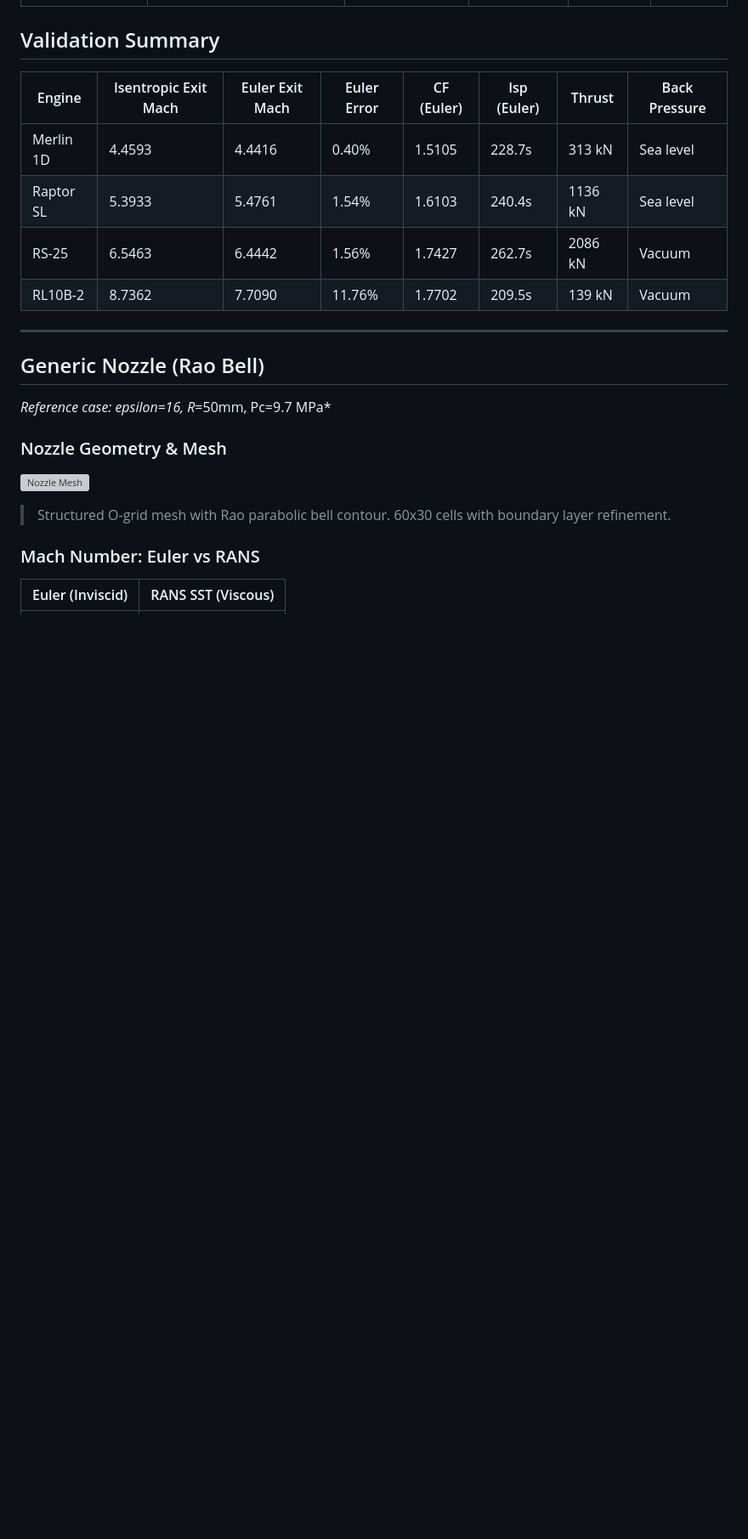
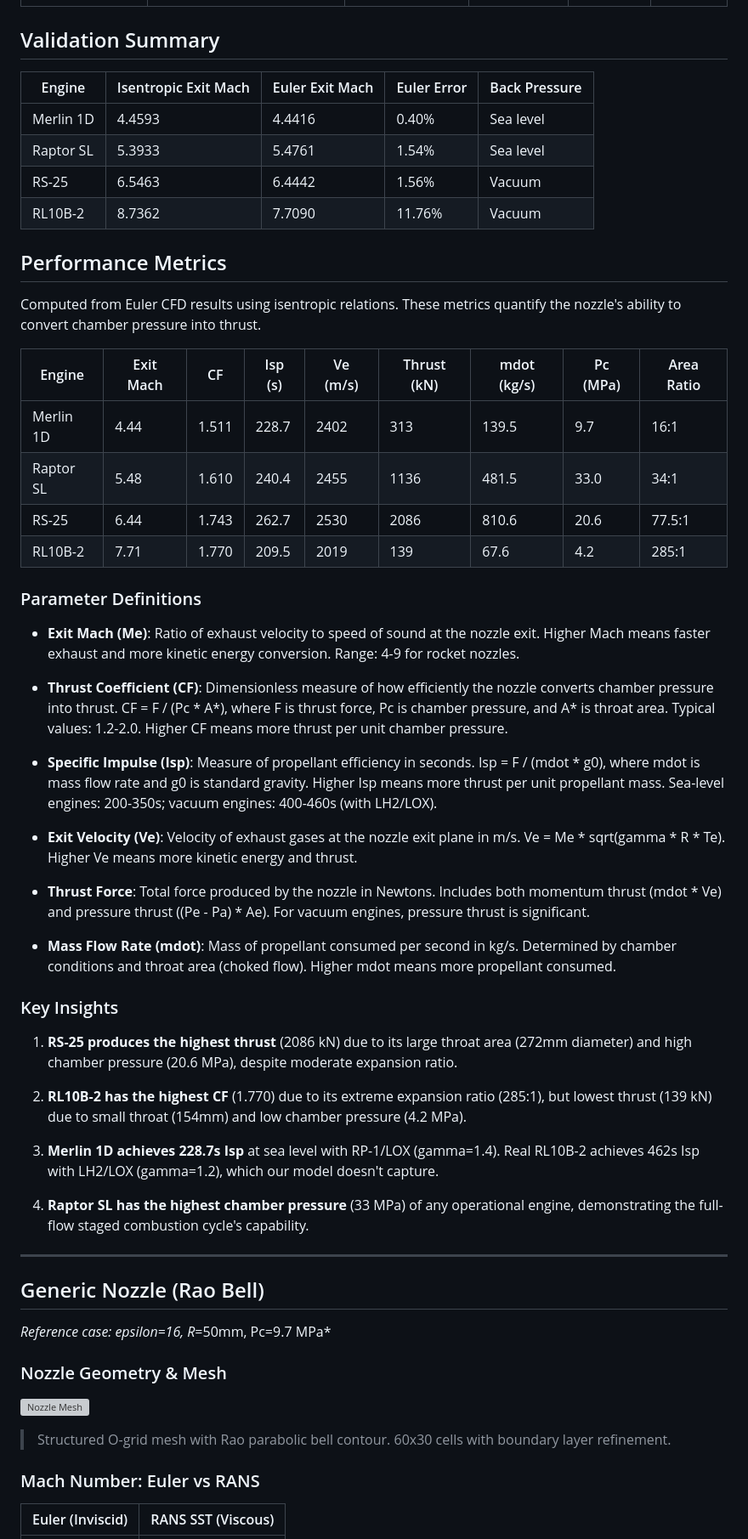
Before and after one commit to ajeet-krish/Rocket-Nozzle-CFD, a Markdown page: README.md, the part around the change. Shown at 85% size. GitHub-like rendering; blank space fills up the shorter version; grey boxes are pictures that could not be loaded.

Commit message:
docs: add performance metrics table with parameter explanations
- Added Performance Metrics table below Validation Summary
- Each parameter explained (CF, Isp, Ve, Thrust, mdot)
- Key insights section highlighting engineering takeaways
- Shows RS-25 highest thrust, RL10B-2 highest CF, Raptor highest pressure

```diff
--- a/README.md
+++ b/README.md
@@ -41,12 +41,47 @@ The pipeline demonstrates a complete workflow from geometry definition through v
 
 ## Validation Summary
 
-| Engine | Isentropic Exit Mach | Euler Exit Mach | Euler Error | CF (Euler) | Isp (Euler) | Thrust | Back Pressure |
-|--------|---------------------|-----------------|-------------|------------|-------------|--------|---------------|
-| Merlin 1D | 4.4593 | 4.4416 | 0.40% | 1.5105 | 228.7s | 313 kN | Sea level |
-| Raptor SL | 5.3933 | 5.4761 | 1.54% | 1.6103 | 240.4s | 1136 kN | Sea level |
-| RS-25 | 6.5463 | 6.4442 | 1.56% | 1.7427 | 262.7s | 2086 kN | Vacuum |
-| RL10B-2 | 8.7362 | 7.7090 | 11.76% | 1.7702 | 209.5s | 139 kN | Vacuum |
+| Engine | Isentropic Exit Mach | Euler Exit Mach | Euler Error | Back Pressure |
+|--------|---------------------|-----------------|-------------|---------------|
+| Merlin 1D | 4.4593 | 4.4416 | 0.40% | Sea level |
+| Raptor SL | 5.3933 | 5.4761 | 1.54% | Sea level |
+| RS-25 | 6.5463 | 6.4442 | 1.56% | Vacuum |
+| RL10B-2 | 8.7362 | 7.7090 | 11.76% | Vacuum |
+
+## Performance Metrics
+
+Computed from Euler CFD results using isentropic relations. These metrics quantify the nozzle's ability to convert chamber pressure into thrust.
+
+| Engine | Exit Mach | CF | Isp (s) | Ve (m/s) | Thrust (kN) | mdot (kg/s) | Pc (MPa) | Area Ratio |
+|--------|-----------|-----|---------|----------|-------------|-------------|----------|------------|
+| Merlin 1D | 4.44 | 1.511 | 228.7 | 2402 | 313 | 139.5 | 9.7 | 16:1 |
+| Raptor SL | 5.48 | 1.610 | 240.4 | 2455 | 1136 | 481.5 | 33.0 | 34:1 |
+| RS-25 | 6.44 | 1.743 | 262.7 | 2530 | 2086 | 810.6 | 20.6 | 77.5:1 |
+| RL10B-2 | 7.71 | 1.770 | 209.5 | 2019 | 139 | 67.6 | 4.2 | 285:1 |
+
+### Parameter Definitions
+
+- **Exit Mach (Me)**: Ratio of exhaust velocity to speed of sound at the nozzle exit. Higher Mach means faster exhaust and more kinetic energy conversion. Range: 4-9 for rocket nozzles.
+
+- **Thrust Coefficient (CF)**: Dimensionless measure of how efficiently the nozzle converts chamber pressure into thrust. CF = F / (Pc * A*), where F is thrust force, Pc is chamber pressure, and A* is throat area. Typical values: 1.2-2.0. Higher CF means more thrust per unit chamber pressure.
+
+- **Specific Impulse (Isp)**: Measure of propellant efficiency in seconds. Isp = F / (mdot * g0), where mdot is mass flow rate and g0 is standard gravity. Higher Isp means more thrust per unit propellant mass. Sea-level engines: 200-350s; vacuum engines: 400-460s (with LH2/LOX).
+
+- **Exit Velocity (Ve)**: Velocity of exhaust gases at the nozzle exit plane in m/s. Ve = Me * sqrt(gamma * R * Te). Higher Ve means more kinetic energy and thrust.
+
+- **Thrust Force**: Total force produced by the nozzle in Newtons. Includes both momentum thrust (mdot * Ve) and pressure thrust ((Pe - Pa) * Ae). For vacuum engines, pressure thrust is significant.
+
+- **Mass Flow Rate (mdot)**: Mass of propellant consumed per second in kg/s. Determined by chamber conditions and throat area (choked flow). Higher mdot means more propellant consumed.
+
+### Key Insights
+
+1. **RS-25 produces the highest thrust** (2086 kN) due to its large throat area (272mm diameter) and high chamber pressure (20.6 MPa), despite moderate expansion ratio.
+
+2. **RL10B-2 has the highest CF** (1.770) due to its extreme expansion ratio (285:1), but lowest thrust (139 kN) due to small throat (154mm) and low chamber pressure (4.2 MPa).
+
+3. **Merlin 1D achieves 228.7s Isp** at sea level with RP-1/LOX (gamma=1.4). Real RL10B-2 achieves 462s Isp with LH2/LOX (gamma=1.2), which our model doesn't capture.
+
+4. **Raptor SL has the highest chamber pressure** (33 MPa) of any operational engine, demonstrating the full-flow staged combustion cycle's capability.
 
 ---
 
```
